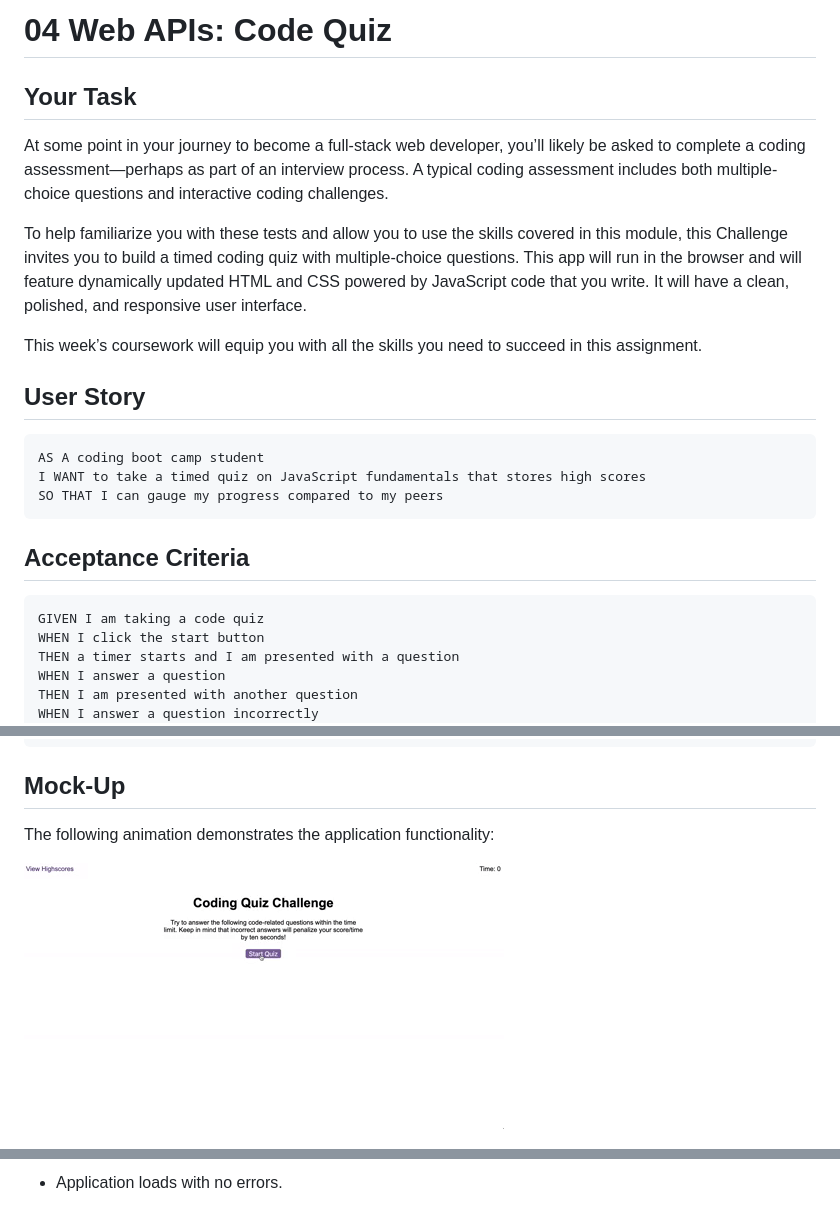
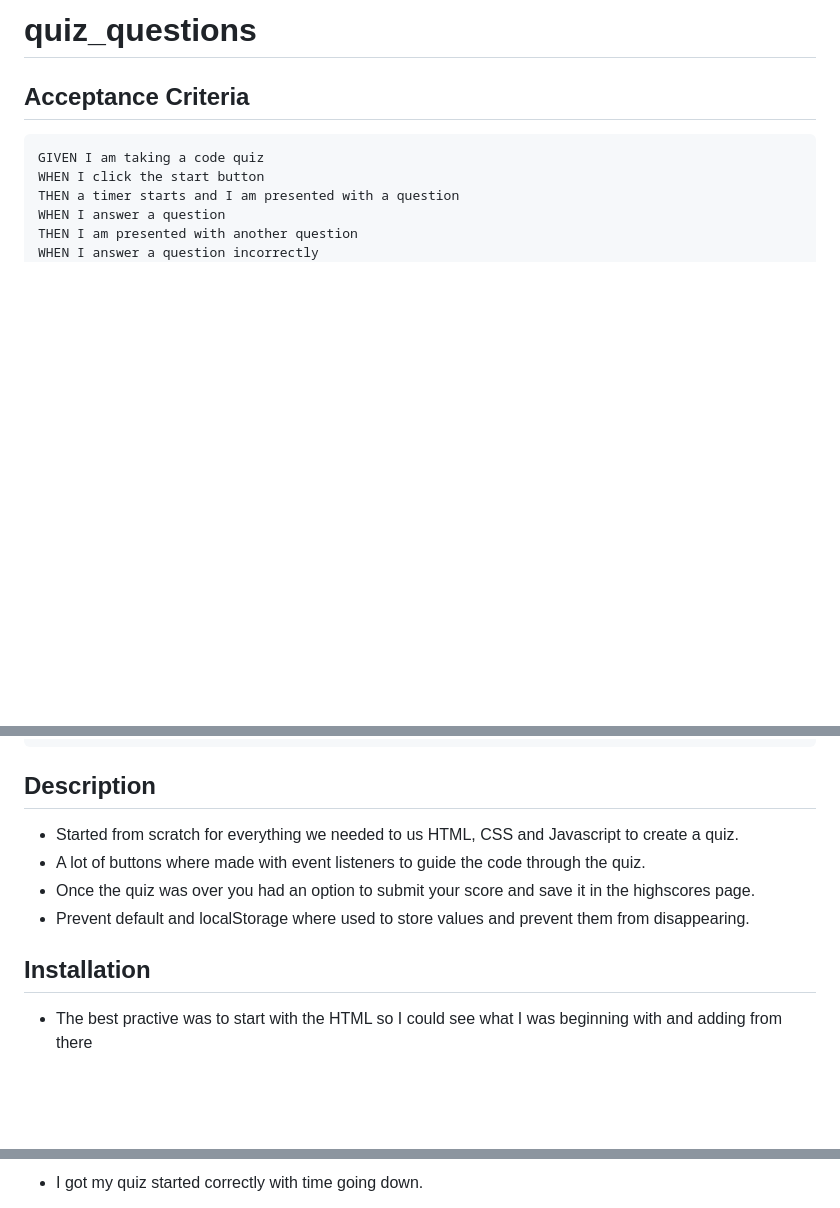
Before and after one commit to LizaSmirnov/quiz_questions, a Markdown page: README.md, 3 parts joined by grey strips. Rendered like a GitHub page; blank space fills up the shorter version.

````diff
--- a/README.md
+++ b/README.md
@@ -1,20 +1,5 @@
-# 04 Web APIs: Code Quiz
+# quiz_questions
 
-## Your Task
-
-At some point in your journey to become a full-stack web developer, you’ll likely be asked to complete a coding assessment&mdash;perhaps as part of an interview process. A typical coding assessment includes both multiple-choice questions and interactive coding challenges.
-
-To help familiarize you with these tests and allow you to use the skills covered in this module, this Challenge invites you to build a timed coding quiz with multiple-choice questions. This app will run in the browser and will feature dynamically updated HTML and CSS powered by JavaScript code that you write. It will have a clean, polished, and responsive user interface.
-
-This week’s coursework will equip you with all the skills you need to succeed in this assignment.
-
-## User Story
-
-```
-AS A coding boot camp student
-I WANT to take a timed quiz on JavaScript fundamentals that stores high scores
-SO THAT I can gauge my progress compared to my peers
-```
 
 ## Acceptance Criteria
 
@@ -32,9 +17,13 @@ WHEN the game is over
 THEN I can save my initials and my score
 ```
 
-## Mock-Up
+## Description
 
-The following animation demonstrates the application functionality:
+- Started from scratch for everything we needed to us HTML, CSS and Javascript to create a quiz.
+- A lot of buttons where made with event listeners to guide the code through the quiz.
+- Once the quiz was over you had an option to submit your score and save it in the highscores page.
+- Prevent default and localStorage where used to store values and prevent them from disappearing.
 
-![A user clicks through an interactive coding quiz, then enters initials to save the high score before resetting and starting over.](./Assets/04-web-apis-homework-demo.gif)
+## Installation
+- The best practive was to start with the HTML so I could see what I was beginning with and adding from there
 
@@ -62,3 +43,3 @@ This Challenge is graded based on the following criteria:
 
-* Application loads with no errors.
+- I got my quiz started correctly with time going down.
 
````
Also changed, not shown: other parts of README.md (+47 -33 lines).
